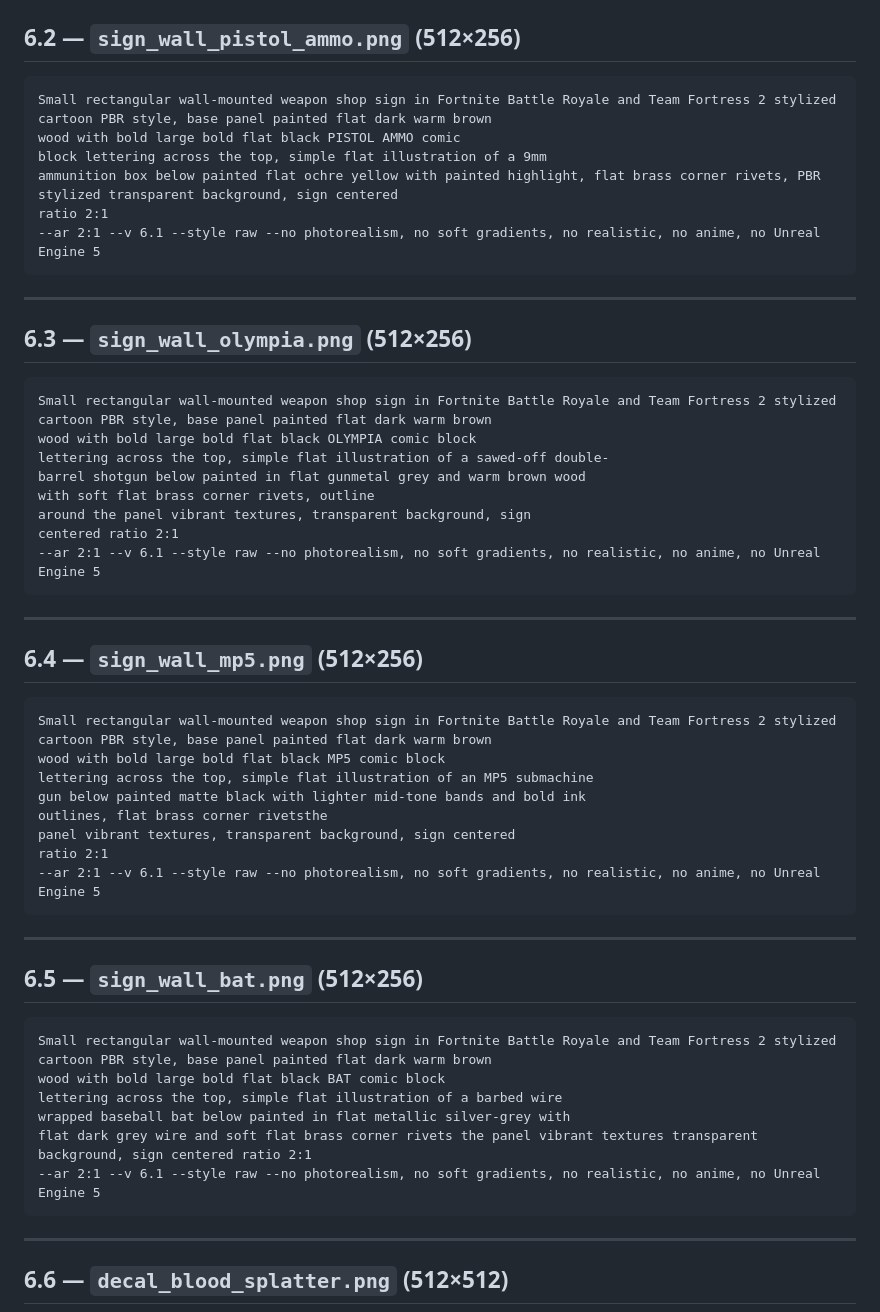
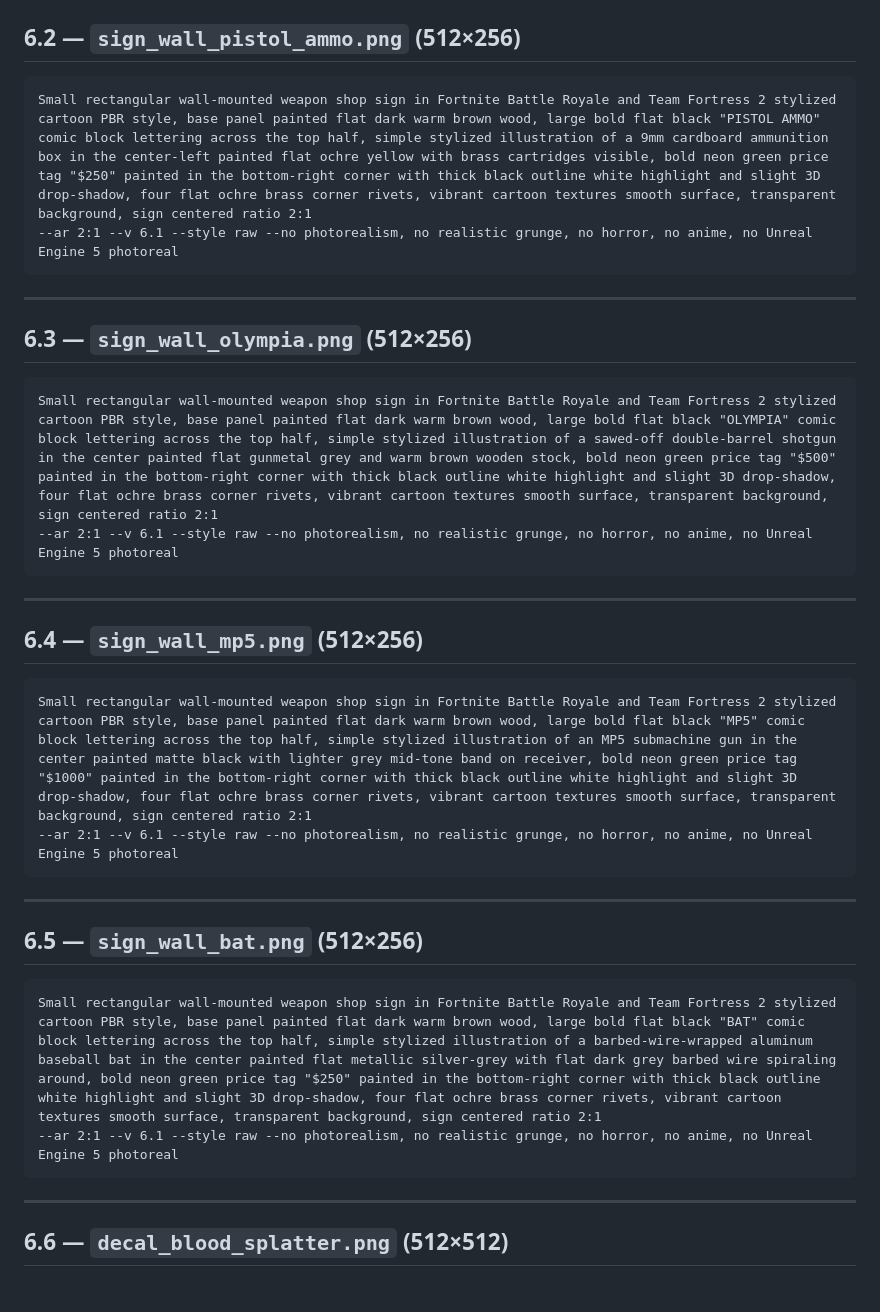
Before and after one commit to dgadacha/deadmall, a Markdown page: prompt.md, the part around the change. Rendered like a GitHub page; blank space fills up the shorter version.

Commit message:
fix(prompt): réécrit les 4 sign_wall_* avec le prix bien visible
Les 4 panneaux d'achat (PISTOL AMMO $250, OLYMPIA $500, MP5 $1000, BAT $250)
n'avaient plus de mention du prix après les sweeps DA précédents, et avaient
des artefacts (mots collés genre "rivetsthe panel", phrases tronquées).

Réécriture propre de chaque prompt avec :
- Prix neon green en bottom-right corner, thick black outline + 3D drop-shadow
- Mention explicite du prix : "$250", "$500", "$1000"
- Illustration arme/ammo en centre
- Format consistant entre les 4 signs

Co-Authored-By: Claude Opus 4.7 (1M context) <noreply@anthropic.com>

````diff
--- a/prompt.md
+++ b/prompt.md
@@ -1196,12 +1196,8 @@ ratio 2:1
 ## 6.2 — `sign_wall_pistol_ammo.png` (512×256)
 
 ```
-Small rectangular wall-mounted weapon shop sign in Fortnite Battle Royale and Team Fortress 2 stylized cartoon PBR style, base panel painted flat dark warm brown
-wood with bold large bold flat black PISTOL AMMO comic
-block lettering across the top, simple flat illustration of a 9mm
-ammunition box below painted flat ochre yellow with painted highlight, flat brass corner rivets, PBR stylized transparent background, sign centered
-ratio 2:1
---ar 2:1 --v 6.1 --style raw --no photorealism, no soft gradients, no realistic, no anime, no Unreal Engine 5
+Small rectangular wall-mounted weapon shop sign in Fortnite Battle Royale and Team Fortress 2 stylized cartoon PBR style, base panel painted flat dark warm brown wood, large bold flat black "PISTOL AMMO" comic block lettering across the top half, simple stylized illustration of a 9mm cardboard ammunition box in the center-left painted flat ochre yellow with brass cartridges visible, bold neon green price tag "$250" painted in the bottom-right corner with thick black outline white highlight and slight 3D drop-shadow, four flat ochre brass corner rivets, vibrant cartoon textures smooth surface, transparent background, sign centered ratio 2:1
+--ar 2:1 --v 6.1 --style raw --no photorealism, no realistic grunge, no horror, no anime, no Unreal Engine 5 photoreal
 ```
 
 ---
@@ -1209,14 +1205,8 @@ ratio 2:1
 ## 6.3 — `sign_wall_olympia.png` (512×256)
 
 ```
-Small rectangular wall-mounted weapon shop sign in Fortnite Battle Royale and Team Fortress 2 stylized cartoon PBR style, base panel painted flat dark warm brown
-wood with bold large bold flat black OLYMPIA comic block
-lettering across the top, simple flat illustration of a sawed-off double-
-barrel shotgun below painted in flat gunmetal grey and warm brown wood
-with soft flat brass corner rivets, outline
-around the panel vibrant textures, transparent background, sign
-centered ratio 2:1
---ar 2:1 --v 6.1 --style raw --no photorealism, no soft gradients, no realistic, no anime, no Unreal Engine 5
+Small rectangular wall-mounted weapon shop sign in Fortnite Battle Royale and Team Fortress 2 stylized cartoon PBR style, base panel painted flat dark warm brown wood, large bold flat black "OLYMPIA" comic block lettering across the top half, simple stylized illustration of a sawed-off double-barrel shotgun in the center painted flat gunmetal grey and warm brown wooden stock, bold neon green price tag "$500" painted in the bottom-right corner with thick black outline white highlight and slight 3D drop-shadow, four flat ochre brass corner rivets, vibrant cartoon textures smooth surface, transparent background, sign centered ratio 2:1
+--ar 2:1 --v 6.1 --style raw --no photorealism, no realistic grunge, no horror, no anime, no Unreal Engine 5 photoreal
 ```
 
 ---
@@ -1224,14 +1214,8 @@ centered ratio 2:1
 ## 6.4 — `sign_wall_mp5.png` (512×256)
 
 ```
-Small rectangular wall-mounted weapon shop sign in Fortnite Battle Royale and Team Fortress 2 stylized cartoon PBR style, base panel painted flat dark warm brown
-wood with bold large bold flat black MP5 comic block
-lettering across the top, simple flat illustration of an MP5 submachine
-gun below painted matte black with lighter mid-tone bands and bold ink
-outlines, flat brass corner rivetsthe
-panel vibrant textures, transparent background, sign centered
-ratio 2:1
---ar 2:1 --v 6.1 --style raw --no photorealism, no soft gradients, no realistic, no anime, no Unreal Engine 5
+Small rectangular wall-mounted weapon shop sign in Fortnite Battle Royale and Team Fortress 2 stylized cartoon PBR style, base panel painted flat dark warm brown wood, large bold flat black "MP5" comic block lettering across the top half, simple stylized illustration of an MP5 submachine gun in the center painted matte black with lighter grey mid-tone band on receiver, bold neon green price tag "$1000" painted in the bottom-right corner with thick black outline white highlight and slight 3D drop-shadow, four flat ochre brass corner rivets, vibrant cartoon textures smooth surface, transparent background, sign centered ratio 2:1
+--ar 2:1 --v 6.1 --style raw --no photorealism, no realistic grunge, no horror, no anime, no Unreal Engine 5 photoreal
 ```
 
 ---
@@ -1239,12 +1223,8 @@ ratio 2:1
 ## 6.5 — `sign_wall_bat.png` (512×256)
 
 ```
-Small rectangular wall-mounted weapon shop sign in Fortnite Battle Royale and Team Fortress 2 stylized cartoon PBR style, base panel painted flat dark warm brown
-wood with bold large bold flat black BAT comic block
-lettering across the top, simple flat illustration of a barbed wire
-wrapped baseball bat below painted in flat metallic silver-grey with
-flat dark grey wire and soft flat brass corner rivets the panel vibrant textures transparent background, sign centered ratio 2:1
---ar 2:1 --v 6.1 --style raw --no photorealism, no soft gradients, no realistic, no anime, no Unreal Engine 5
+Small rectangular wall-mounted weapon shop sign in Fortnite Battle Royale and Team Fortress 2 stylized cartoon PBR style, base panel painted flat dark warm brown wood, large bold flat black "BAT" comic block lettering across the top half, simple stylized illustration of a barbed-wire-wrapped aluminum baseball bat in the center painted flat metallic silver-grey with flat dark grey barbed wire spiraling around, bold neon green price tag "$250" painted in the bottom-right corner with thick black outline white highlight and slight 3D drop-shadow, four flat ochre brass corner rivets, vibrant cartoon textures smooth surface, transparent background, sign centered ratio 2:1
+--ar 2:1 --v 6.1 --style raw --no photorealism, no realistic grunge, no horror, no anime, no Unreal Engine 5 photoreal
 ```
 
 ---
````
